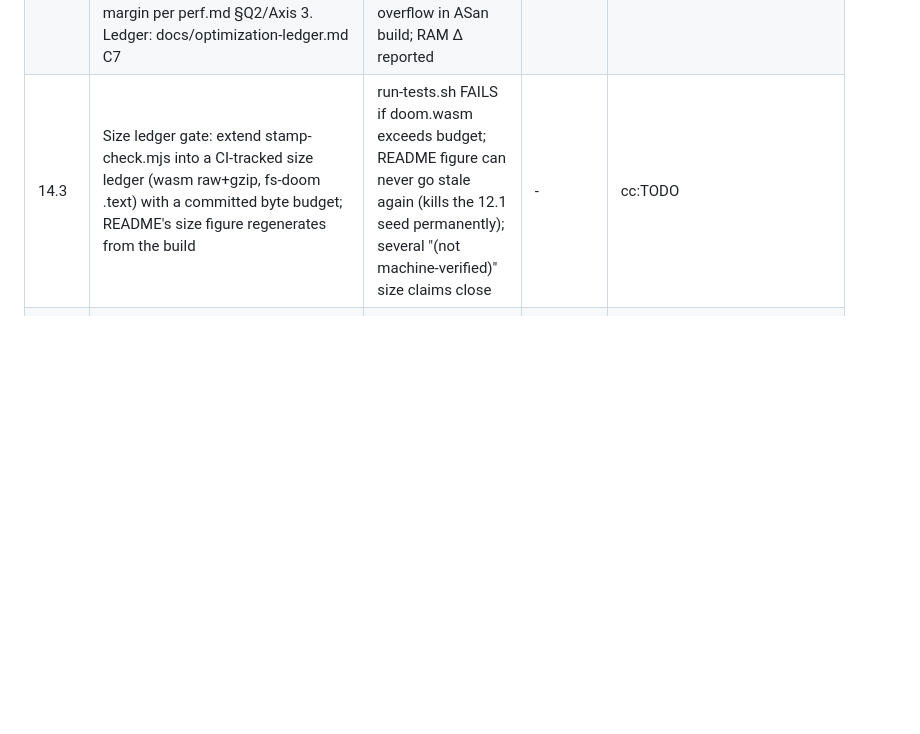
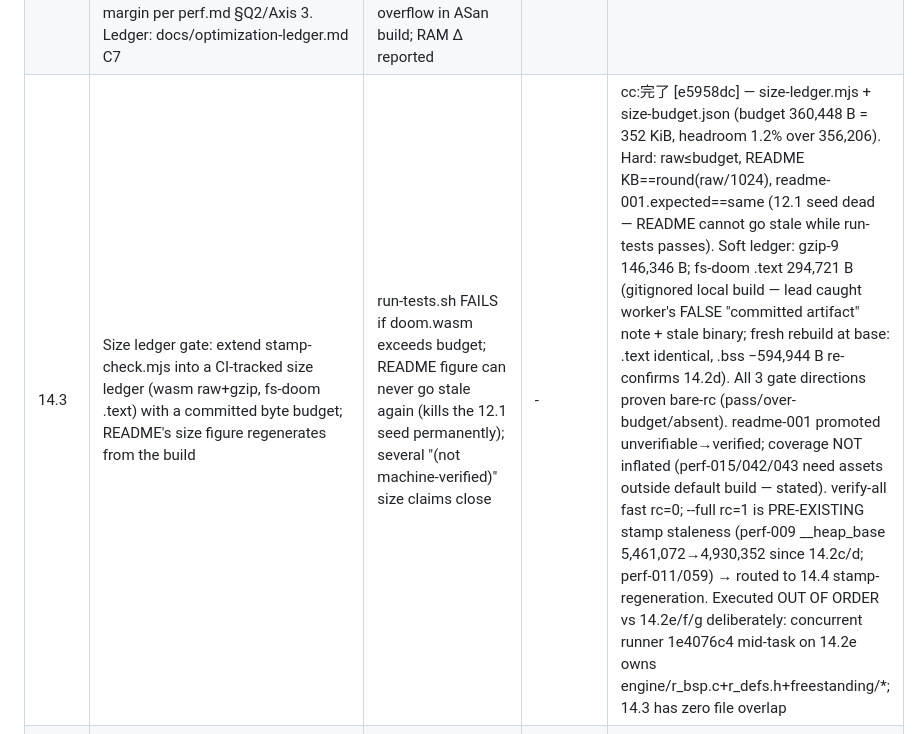
Before and after one commit to mattafaak/webdoom, a Markdown page: Plans.md, the part around the change. Rendered like a GitHub page; blank space fills up the shorter version.

Commit message:
plan: 14.3 landed — size ledger gate live, budget 352 KiB, 12.1 staleness class killed
Co-Authored-By: Claude Fable 5 <noreply@anthropic.com>

```diff
--- a/Plans.md
+++ b/Plans.md
@@ -91,7 +91,7 @@ NEVER browser fps (perf.md §B: render is 1.71% of the browser budget).
 | 14.2e | BSS diet: MAXDRAWSEGS 2048→256 (vanilla). Typical scene ~30–50 drawsegs/frame; 256 provides ≥5× margin. sizeof(drawseg_t)=48 B (wasm32) → savings ≈84 KiB BSS. __heap_base shifts; regold required. Ledger: docs/optimization-ledger.md C5 | 13/13 golden demos pass with no drawseg overflow; render golden regolded; BSS Δ measured | 14.1 | cc:TODO |
 | 14.2f | BSS diet: MAXOPENINGS 320×256→320×64. Step 1: instrument peak openings usage (analogous to 2.3 visplane instrumentation). Step 2: downsize only if 64× coverage proven. 120 KiB BSS savings if safe. __heap_base shifts; regold required. Ledger: docs/optimization-ledger.md C6 | peak openings measured over 13 demos; downsize proceeds only if peak < SCREENWIDTH×64; 13/13 goldens pass after downsize; render golden regolded | 14.1 | cc:TODO |
 | 14.2g | STACK_SIZE 4→1 MiB for bare-metal/freestanding builds only (not universal wasm artifact). Max BSP depth 15×64B=960B + ~32KB emscripten = 33KB; 1 MiB = 30× margin per perf.md §Q2/Axis 3. Ledger: docs/optimization-ledger.md C7 | tools/freestanding build with 1 MiB stack: 13/13 fs-doom goldens pass; no stack overflow in ASan build; RAM Δ reported | 14.1 | cc:TODO |
-| 14.3 | Size ledger gate: extend stamp-check.mjs into a CI-tracked size ledger (wasm raw+gzip, fs-doom .text) with a committed byte budget; README's size figure regenerates from the build | run-tests.sh FAILS if doom.wasm exceeds budget; README figure can never go stale again (kills the 12.1 seed permanently); several "(not machine-verified)" size claims close | - | cc:TODO |
+| 14.3 | Size ledger gate: extend stamp-check.mjs into a CI-tracked size ledger (wasm raw+gzip, fs-doom .text) with a committed byte budget; README's size figure regenerates from the build | run-tests.sh FAILS if doom.wasm exceeds budget; README figure can never go stale again (kills the 12.1 seed permanently); several "(not machine-verified)" size claims close | - | cc:完了 [e5958dc] — size-ledger.mjs + size-budget.json (budget 360,448 B = 352 KiB, headroom 1.2% over 356,206). Hard: raw≤budget, README KB==round(raw/1024), readme-001.expected==same (12.1 seed dead — README cannot go stale while run-tests passes). Soft ledger: gzip-9 146,346 B; fs-doom .text 294,721 B (gitignored local build — lead caught worker's FALSE "committed artifact" note + stale binary; fresh rebuild at base: .text identical, .bss −594,944 B re-confirms 14.2d). All 3 gate directions proven bare-rc (pass/over-budget/absent). readme-001 promoted unverifiable→verified; coverage NOT inflated (perf-015/042/043 need assets outside default build — stated). verify-all fast rc=0; --full rc=1 is PRE-EXISTING stamp staleness (perf-009 __heap_base 5,461,072→4,930,352 since 14.2c/d; perf-011/059) → routed to 14.4 stamp-regeneration. Executed OUT OF ORDER vs 14.2e/f/g deliberately: concurrent runner 1e4076c4 mid-task on 14.2e owns engine/r_bsp.c+r_defs.h+freestanding/*; 14.3 has zero file overlap |
 | 14.4 | Phase release gate: the full artillery on the phase's final state — invariant build 13/13, 1000-seed fuzz FULL tier, render+sim+net goldens, 4-host fleet bench (interleaved 3-rep protocol, FLEET_PI5 env documented in the brief) | all gates green on one named commit; results recorded in perf.md with before/after vs the phase-start baseline | 14.2a-14.2g | cc:TODO |
 
 ## Phase 15: Web interface refinement (measured, not vibes)
```
